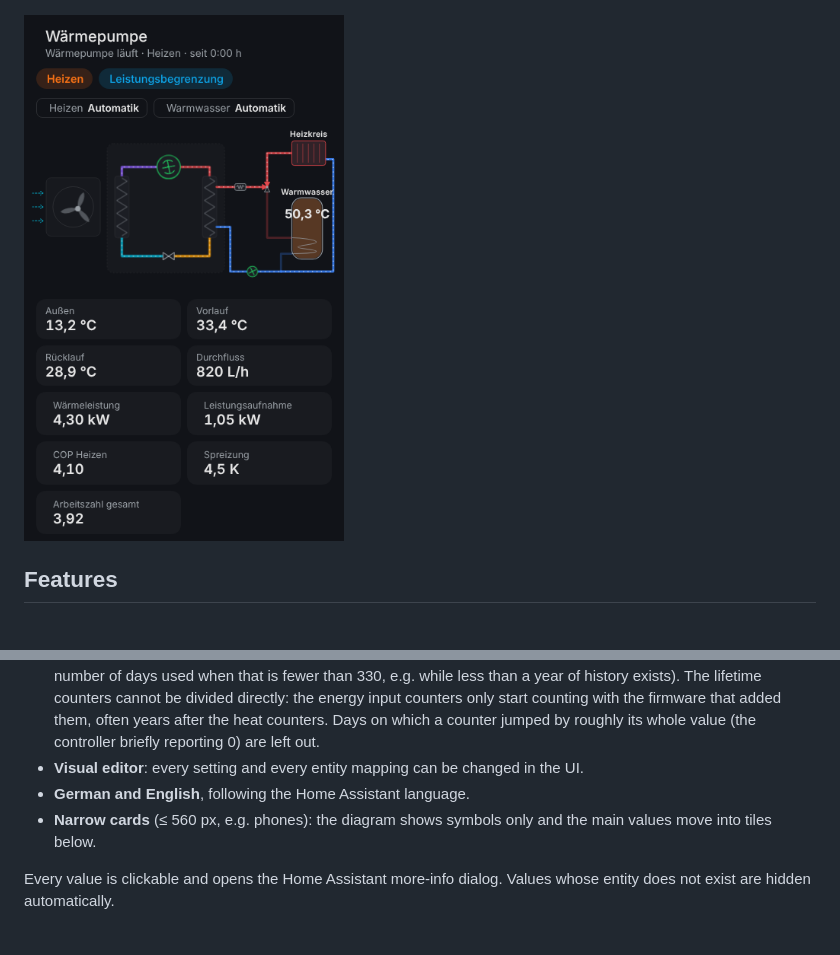
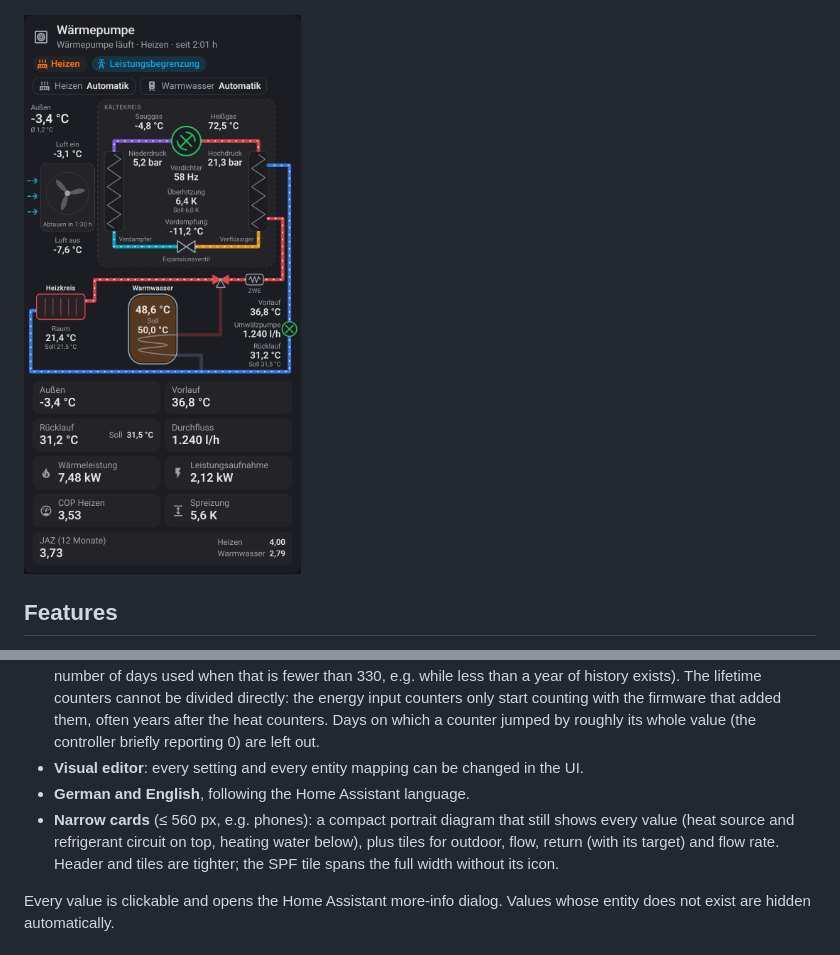
Before and after one commit to Gifford47/luxtronik-heatpump-card, a Markdown page: README.md, 2 parts joined by grey strips. Rendered like a GitHub page; pictures changed too: docs/screenshot-mobile-dark.png.

```diff
--- a/README.md
+++ b/README.md
@@ -18,7 +18,7 @@ An animated system-diagram card for Home Assistant, for heat pumps with a **Luxt
 - **Key figures**: heat output, power input, COP (heating or DHW depending on mode, only while the compressor runs; falls back to heat output ÷ power input when the COP sensor is missing and power input is above 50 W), spread (only while the pump runs), SPF over the last 12 months (Σ heat ÷ Σ energy input, heating + DHW, with the heating and DHW figures beside it, from Home Assistant's long-term statistics of the four counters; shows the number of days used when that is fewer than 330, e.g. while less than a year of history exists). The lifetime counters cannot be divided directly: the energy input counters only start counting with the firmware that added them, often years after the heat counters. Days on which a counter jumped by roughly its whole value (the controller briefly reporting 0) are left out.
 - **Visual editor**: every setting and every entity mapping can be changed in the UI.
 - **German and English**, following the Home Assistant language.
-- **Narrow cards** (≤ 560 px, e.g. phones): the diagram shows symbols only and the main values move into tiles below.
+- **Narrow cards** (≤ 560 px, e.g. phones): a compact portrait diagram that still shows every value (heat source and refrigerant circuit on top, heating water below), plus tiles for outdoor, flow, return (with its target) and flow rate. Header and tiles are tighter; the SPF tile spans the full width without its icon.
 
 Every value is clickable and opens the Home Assistant more-info dialog. Values whose entity does not exist are hidden automatically.
 
```
Also changed, not shown: 1 other file.
